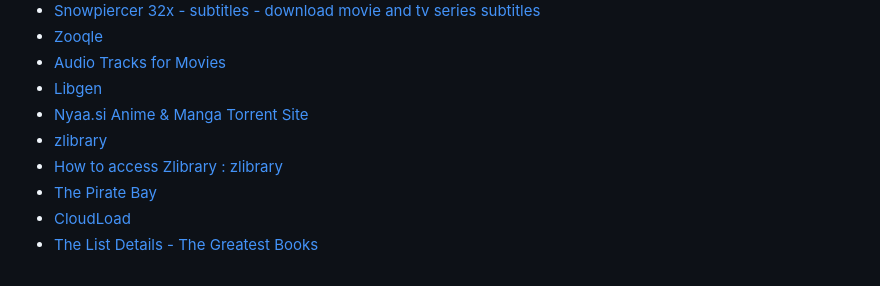
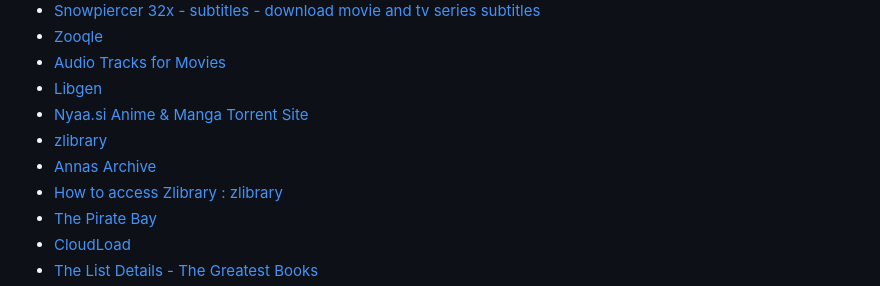
Before and after one commit to rileykav/dotfiles, a Markdown page: browsers/bookmarks.md, the part around the change. Drawn GitHub-style.

Commit message:
add bookmark

```diff
--- a/browsers/bookmarks.md
+++ b/browsers/bookmarks.md
@@ -577,6 +577,7 @@
 - [Libgen](https://libgen.is/)
 - [Nyaa.si Anime &amp; Manga Torrent Site](https://nyaa.si/)
 - [zlibrary](https://z-lib.gs)
+- [Annas Archive](https://annas-archive.org)
 - [How to access Zlibrary : zlibrary](https://www.reddit.com/r/zlibrary/comments/16xtf95/how_to_access_zlibrary/)
 - [The Pirate Bay](https://thepirate-bay.org/en)
 - [CloudLoad](https://portal.cloudload.com/)
```
